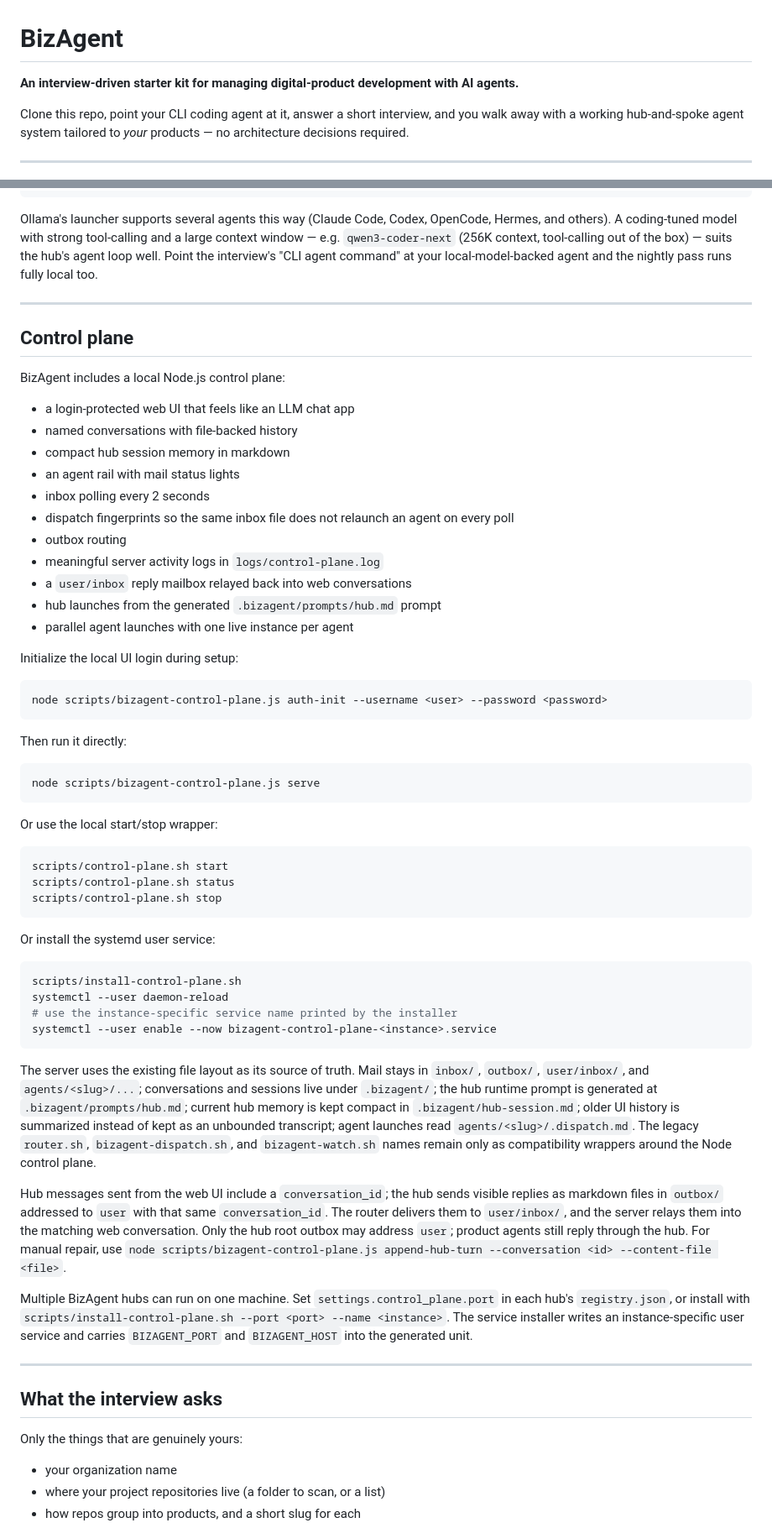
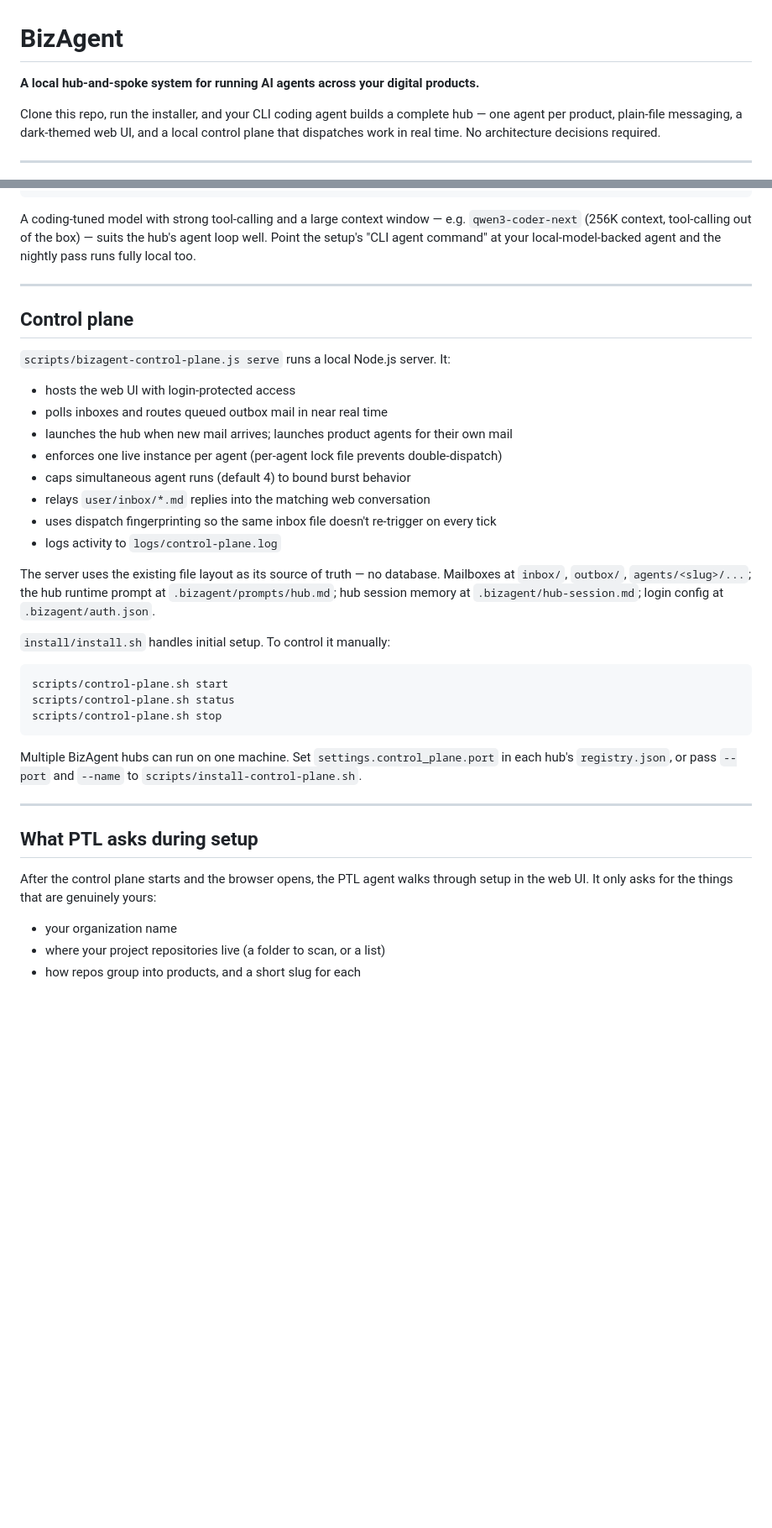
Before and after one commit to OddbeakerLLC/bizagent, a Markdown page: README.md, 2 parts joined by grey strips. Shown at 84% size. Drawn GitHub-style; blank space fills up the shorter version.

````diff
--- a/README.md
+++ b/README.md
@@ -1,10 +1,8 @@
 # BizAgent
 
-**An interview-driven starter kit for managing digital-product development with AI agents.**
+**A local hub-and-spoke system for running AI agents across your digital products.**
 
-Clone this repo, point your CLI coding agent at it, answer a short interview,
-and you walk away with a working hub-and-spoke agent system tailored to _your_
-products — no architecture decisions required.
+Clone this repo, run the installer, and your CLI coding agent builds a complete hub — one agent per product, plain-file messaging, a dark-themed web UI, and a local control plane that dispatches work in real time. No architecture decisions required.
 
 ---
 
@@ -137,43 +133,32 @@ and run the entire system on your own hardware — private, offline, no per-toke
 ollama launch claude --model qwen3-coder-next
 ```
 
-Ollama's launcher supports several agents this way (Claude Code, Codex, OpenCode,
-Hermes, and others). A coding-tuned model with strong tool-calling and a large context
-window — e.g. `qwen3-coder-next` (256K context, tool-calling out of the box) — suits
-the hub's agent loop well. Point the interview's "CLI agent command" at your
+A coding-tuned model with strong tool-calling and a large context window —
+e.g. `qwen3-coder-next` (256K context, tool-calling out of the box) — suits
+the hub's agent loop well. Point the setup's "CLI agent command" at your
 local-model-backed agent and the nightly pass runs fully local too.
 
 ---
 
 ## Control plane
 
-BizAgent includes a local Node.js control plane:
+`scripts/bizagent-control-plane.js serve` runs a local Node.js server. It:
 
-- a login-protected web UI that feels like an LLM chat app
-- named conversations with file-backed history
-- compact hub session memory in markdown
-- an agent rail with mail status lights
-- inbox polling every 2 seconds
-- dispatch fingerprints so the same inbox file does not relaunch an agent on every poll
-- outbox routing
-- meaningful server activity logs in `logs/control-plane.log`
-- a `user/inbox` reply mailbox relayed back into web conversations
-- hub launches from the generated `.bizagent/prompts/hub.md` prompt
-- parallel agent launches with one live instance per agent
+- hosts the web UI with login-protected access
+- polls inboxes and routes queued outbox mail in near real time
+- launches the hub when new mail arrives; launches product agents for their own mail
+- enforces one live instance per agent (per-agent lock file prevents double-dispatch)
+- caps simultaneous agent runs (default 4) to bound burst behavior
+- relays `user/inbox/*.md` replies into the matching web conversation
+- uses dispatch fingerprinting so the same inbox file doesn't re-trigger on every tick
+- logs activity to `logs/control-plane.log`
 
-Initialize the local UI login during setup:
+The server uses the existing file layout as its source of truth — no database.
+Mailboxes at `inbox/`, `outbox/`, `agents/<slug>/...`; the hub runtime prompt at
+`.bizagent/prompts/hub.md`; hub session memory at `.bizagent/hub-session.md`;
+login config at `.bizagent/auth.json`.
 
-```sh
-node scripts/bizagent-control-plane.js auth-init --username <user> --password <password>
-```
-
-Then run it directly:
-
-```sh
-node scripts/bizagent-control-plane.js serve
-```
-
-Or use the local start/stop wrapper:
+`install/install.sh` handles initial setup. To control it manually:
 
 ```sh
 scripts/control-plane.sh start
@@ -181,42 +166,16 @@ scripts/control-plane.sh status
 scripts/control-plane.sh stop
 ```
 
-Or install the systemd user service:
-
-```sh
-scripts/install-control-plane.sh
-systemctl --user daemon-reload
-# use the instance-specific service name printed by the installer
-systemctl --user enable --now bizagent-control-plane-<instance>.service
-```
-
-The server uses the existing file layout as its source of truth. Mail stays in
-`inbox/`, `outbox/`, `user/inbox/`, and `agents/<slug>/...`; conversations and
-sessions live under `.bizagent/`; the hub runtime prompt is generated at
-`.bizagent/prompts/hub.md`; current hub memory is kept compact in
-`.bizagent/hub-session.md`; older UI history is summarized instead of kept as
-an unbounded transcript; agent launches read `agents/<slug>/.dispatch.md`. The legacy
-`router.sh`, `bizagent-dispatch.sh`, and `bizagent-watch.sh` names remain only
-as compatibility wrappers around the Node control plane.
-
-Hub messages sent from the web UI include a `conversation_id`; the hub sends
-visible replies as markdown files in `outbox/` addressed to `user` with that
-same `conversation_id`. The router delivers them to `user/inbox/`, and the
-server relays them into the matching web conversation. Only the hub root outbox
-may address `user`; product agents still reply through the hub. For manual
-repair, use `node scripts/bizagent-control-plane.js append-hub-turn --conversation <id> --content-file <file>`.
-
 Multiple BizAgent hubs can run on one machine. Set
-`settings.control_plane.port` in each hub's `registry.json`, or install with
-`scripts/install-control-plane.sh --port <port> --name <instance>`. The service
-installer writes an instance-specific user service and carries `BIZAGENT_PORT`
-and `BIZAGENT_HOST` into the generated unit.
+`settings.control_plane.port` in each hub's `registry.json`, or pass
+`--port` and `--name` to `scripts/install-control-plane.sh`.
 
 ---
 
-## What the interview asks
+## What PTL asks during setup
 
-Only the things that are genuinely yours:
+After the control plane starts and the browser opens, the PTL agent walks
+through setup in the web UI. It only asks for the things that are genuinely yours:
 
 - your organization name
 - where your project repositories live (a folder to scan, or a list)
````
Also changed, not shown: other parts of README.md (+54 -54 lines).
